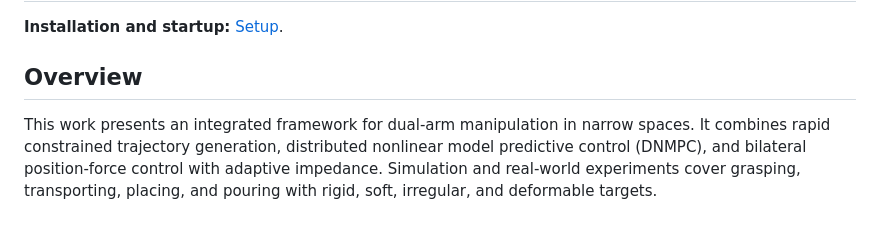
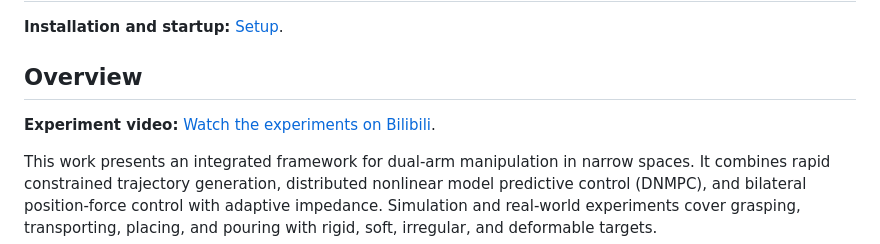
Before and after one commit to shindoukou/Collaborative-Manipulation, a Markdown page: README.md, the part around the change. Rendered like a GitHub page; blank space fills up the shorter version.

Commit message:
Add experiment video link to project overview

```diff
--- a/README.md
+++ b/README.md
@@ -5,6 +5,8 @@
 **Installation and startup:** [Setup](#setup).
 
 ## Overview
+
+**Experiment video:** [Watch the experiments on Bilibili](https://www.bilibili.com/video/BV1gCpU6mEQT/).
 
 This work presents an integrated framework for dual-arm manipulation in narrow spaces. It combines rapid constrained trajectory generation, distributed nonlinear model predictive control (DNMPC), and bilateral position-force control with adaptive impedance. Simulation and real-world experiments cover grasping, transporting, placing, and pouring with rigid, soft, irregular, and deformable targets.
 
```
